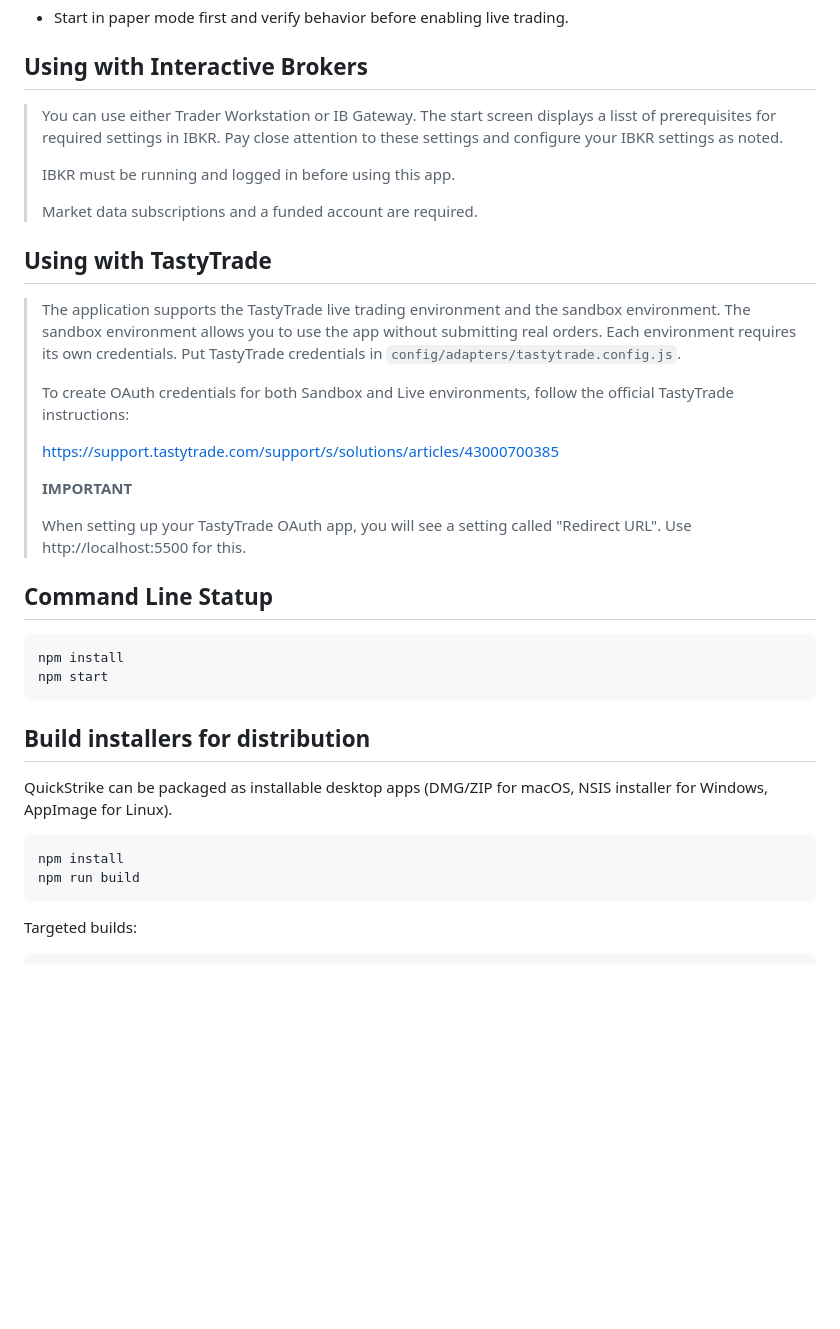
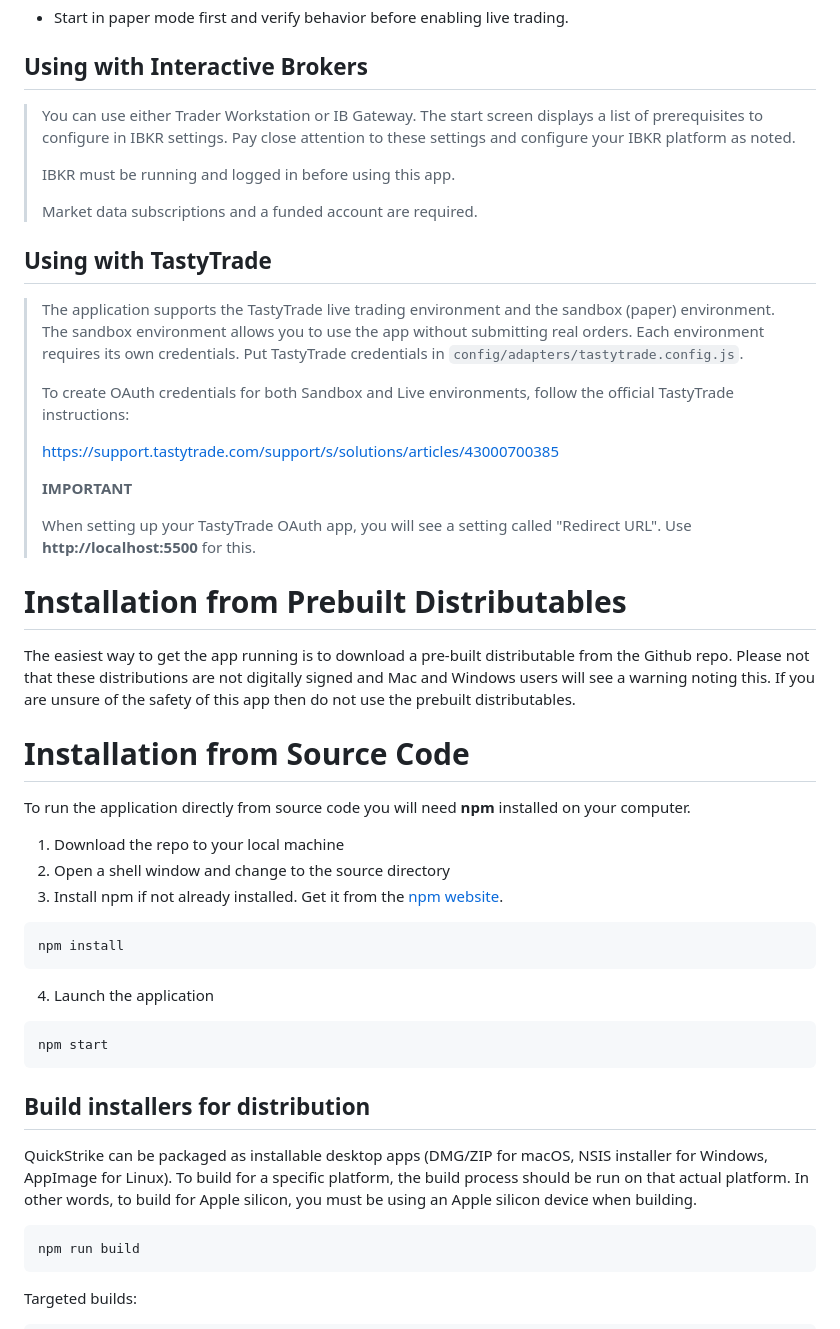
Before and after one commit to phazlett/quickstrike, a Markdown page: README.md, the part around the change. GitHub-like rendering; blank space fills up the shorter version.

Commit message:
Update build instructions

````diff
--- a/README.md
+++ b/README.md
@@ -24,7 +24,7 @@ Currently supported trading plaform APIs are
 - Start in paper mode first and verify behavior before enabling live trading.
 
 ## Using with Interactive Brokers
-> You can use either Trader Workstation or IB Gateway. The start screen displays a lisst of prerequisites for required settings in IBKR. Pay close attention to these settings and configure your IBKR settings as noted.
+> You can use either Trader Workstation or IB Gateway. The start screen displays a list of prerequisites to configure in IBKR settings. Pay close attention to these settings and configure your IBKR platform as noted.
 >
 > IBKR must be running and logged in before using this app.
 >
@@ -32,7 +32,7 @@ Currently supported trading plaform APIs are
 
 ## Using with TastyTrade
 
-> The application supports the TastyTrade live trading environment and the sandbox environment. The sandbox environment allows you to use the app without submitting real orders. Each environment requires its own credentials. Put TastyTrade credentials in `config/adapters/tastytrade.config.js`.
+> The application supports the TastyTrade live trading environment and the sandbox (paper) environment. The sandbox environment allows you to use the app without submitting real orders. Each environment requires its own credentials. Put TastyTrade credentials in `config/adapters/tastytrade.config.js`.
 >
 >To create OAuth credentials for both Sandbox and Live environments, follow the official TastyTrade instructions:
 >
@@ -40,21 +40,31 @@ Currently supported trading plaform APIs are
 >
 >**IMPORTANT**
 >
->When setting up your TastyTrade OAuth app, you will see a setting called "Redirect URL". Use http://localhost:5500 for this.
+>When setting up your TastyTrade OAuth app, you will see a setting called "Redirect URL". Use **http://localhost:5500** for this.
 
-## Command Line Statup
+# Installation from Prebuilt Distributables
 
+The easiest way to get the app running is to download a pre-built distributable from the Github repo. Please not that these distributions are not digitally signed and Mac and Windows users will see a warning noting this. If you are unsure of the safety of this app then do not use the prebuilt distributables.
+
+# Installation from Source Code
+
+To run the application directly from source code you will need **npm** installed on your computer.
+1. Download the repo to your local machine
+2. Open a shell window and change to the source directory
+3. Install npm if not already installed. Get it from the [npm website](https://docs.npmjs.com/downloading-and-installing-node-js-and-npm).
 ```bash
 npm install
+```
+4. Launch the application
+```bash
 npm start
 ```
 
 ## Build installers for distribution
 
-QuickStrike can be packaged as installable desktop apps (DMG/ZIP for macOS, NSIS installer for Windows, AppImage for Linux).
+QuickStrike can be packaged as installable desktop apps (DMG/ZIP for macOS, NSIS installer for Windows, AppImage for Linux). To build for a specific platform, the build process should be run on that actual platform. In other words, to build for Apple silicon, you must be using an Apple silicon device when building.
 
 ```bash
-npm install
 npm run build
 ```
 
````
